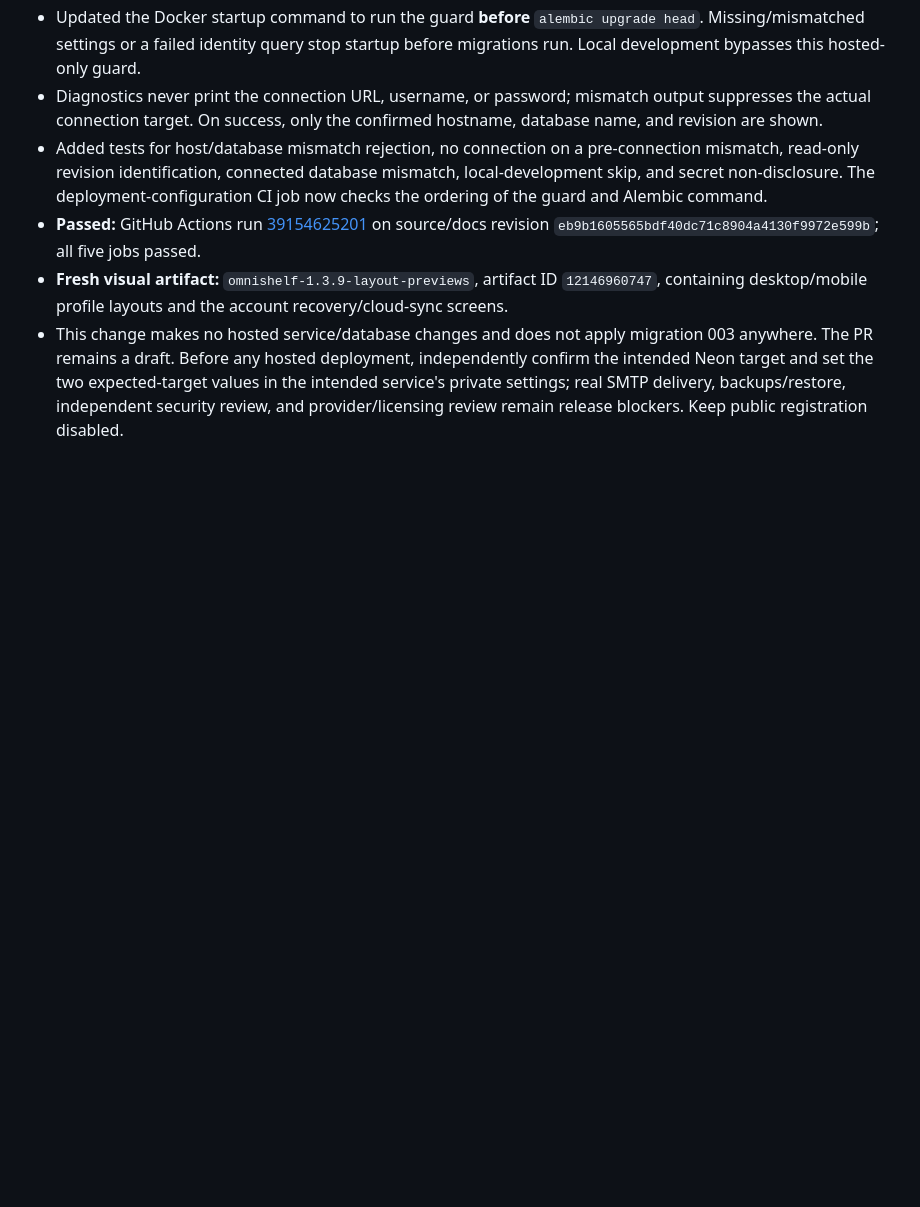
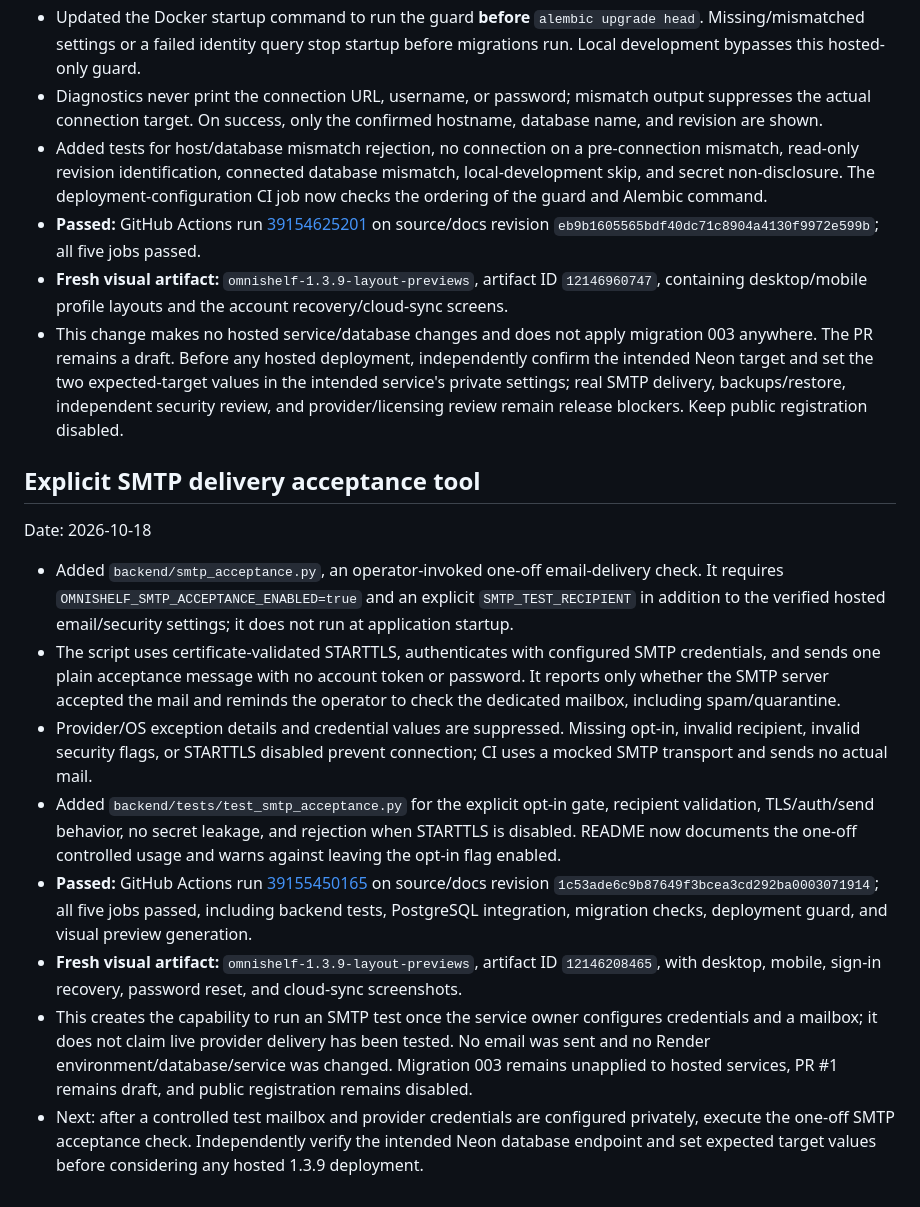
Before and after one commit to Reisquin/Omnishelf, a Markdown page: PROJECT_PROGRESS.md, the part around the change. GitHub-like rendering; blank space fills up the shorter version.

Commit message:
Record passing explicit SMTP acceptance test

```diff
--- a/PROJECT_PROGRESS.md
+++ b/PROJECT_PROGRESS.md
@@ -373,3 +373,15 @@ Date: 2026-10-18
 - **Passed:** GitHub Actions run [39154625201](https://github.com/Reisquin/Omnishelf/actions/runs/39154625201) on source/docs revision `eb9b1605565bdf40dc71c8904a4130f9972e599b`; all five jobs passed.
 - **Fresh visual artifact:** `omnishelf-1.3.9-layout-previews`, artifact ID `12146960747`, containing desktop/mobile profile layouts and the account recovery/cloud-sync screens.
 - This change makes no hosted service/database changes and does not apply migration 003 anywhere. The PR remains a draft. Before any hosted deployment, independently confirm the intended Neon target and set the two expected-target values in the intended service's private settings; real SMTP delivery, backups/restore, independent security review, and provider/licensing review remain release blockers. Keep public registration disabled.
+
+## Explicit SMTP delivery acceptance tool
+Date: 2026-10-18
+
+- Added `backend/smtp_acceptance.py`, an operator-invoked one-off email-delivery check. It requires `OMNISHELF_SMTP_ACCEPTANCE_ENABLED=true` and an explicit `SMTP_TEST_RECIPIENT` in addition to the verified hosted email/security settings; it does not run at application startup.
+- The script uses certificate-validated STARTTLS, authenticates with configured SMTP credentials, and sends one plain acceptance message with no account token or password. It reports only whether the SMTP server accepted the mail and reminds the operator to check the dedicated mailbox, including spam/quarantine.
+- Provider/OS exception details and credential values are suppressed. Missing opt-in, invalid recipient, invalid security flags, or STARTTLS disabled prevent connection; CI uses a mocked SMTP transport and sends no actual mail.
+- Added `backend/tests/test_smtp_acceptance.py` for the explicit opt-in gate, recipient validation, TLS/auth/send behavior, no secret leakage, and rejection when STARTTLS is disabled. README now documents the one-off controlled usage and warns against leaving the opt-in flag enabled.
+- **Passed:** GitHub Actions run [39155450165](https://github.com/Reisquin/Omnishelf/actions/runs/39155450165) on source/docs revision `1c53ade6c9b87649f3bcea3cd292ba0003071914`; all five jobs passed, including backend tests, PostgreSQL integration, migration checks, deployment guard, and visual preview generation.
+- **Fresh visual artifact:** `omnishelf-1.3.9-layout-previews`, artifact ID `12146208465`, with desktop, mobile, sign-in recovery, password reset, and cloud-sync screenshots.
+- This creates the capability to run an SMTP test once the service owner configures credentials and a mailbox; it does not claim live provider delivery has been tested. No email was sent and no Render environment/database/service was changed. Migration 003 remains unapplied to hosted services, PR #1 remains draft, and public registration remains disabled.
+- Next: after a controlled test mailbox and provider credentials are configured privately, execute the one-off SMTP acceptance check. Independently verify the intended Neon database endpoint and set expected target values before considering any hosted 1.3.9 deployment.
```
